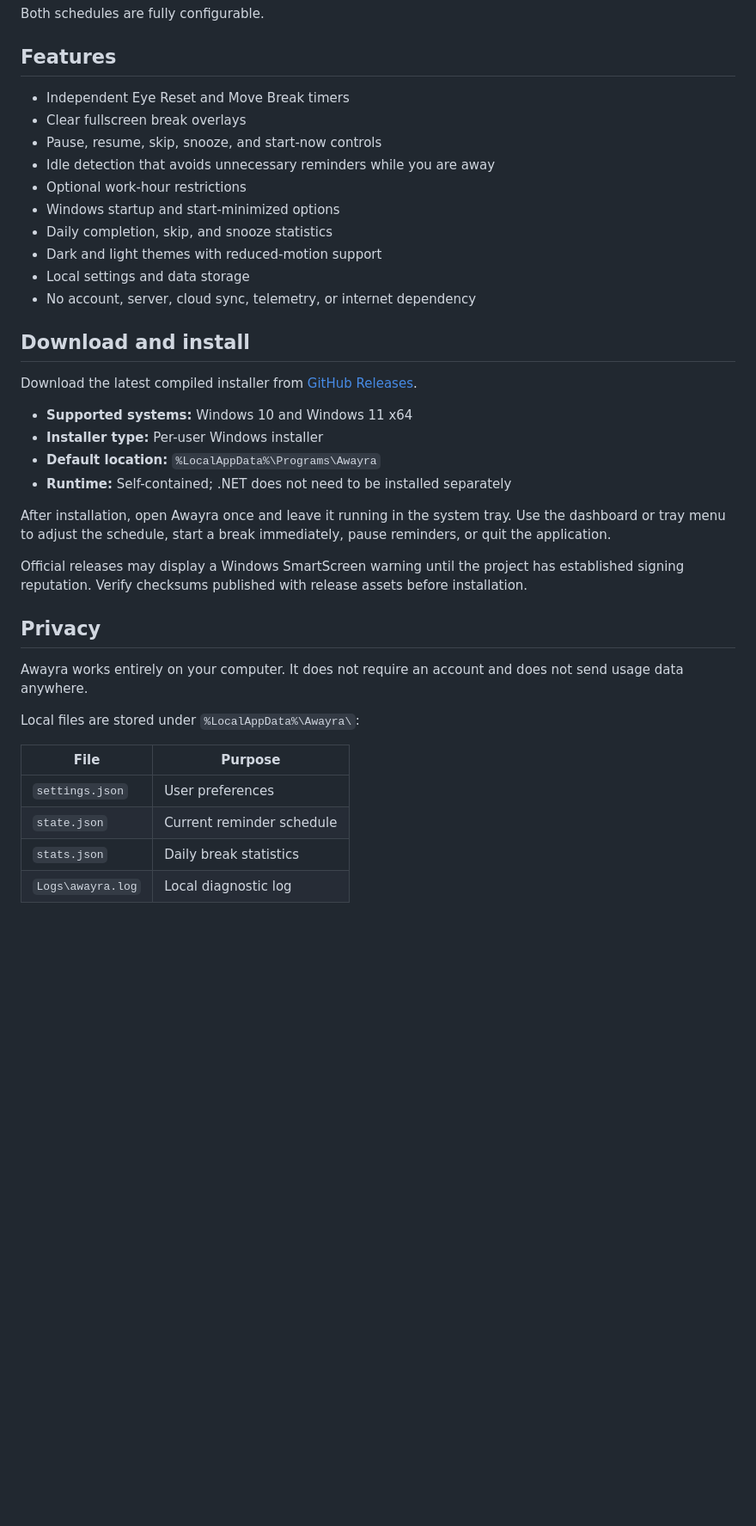
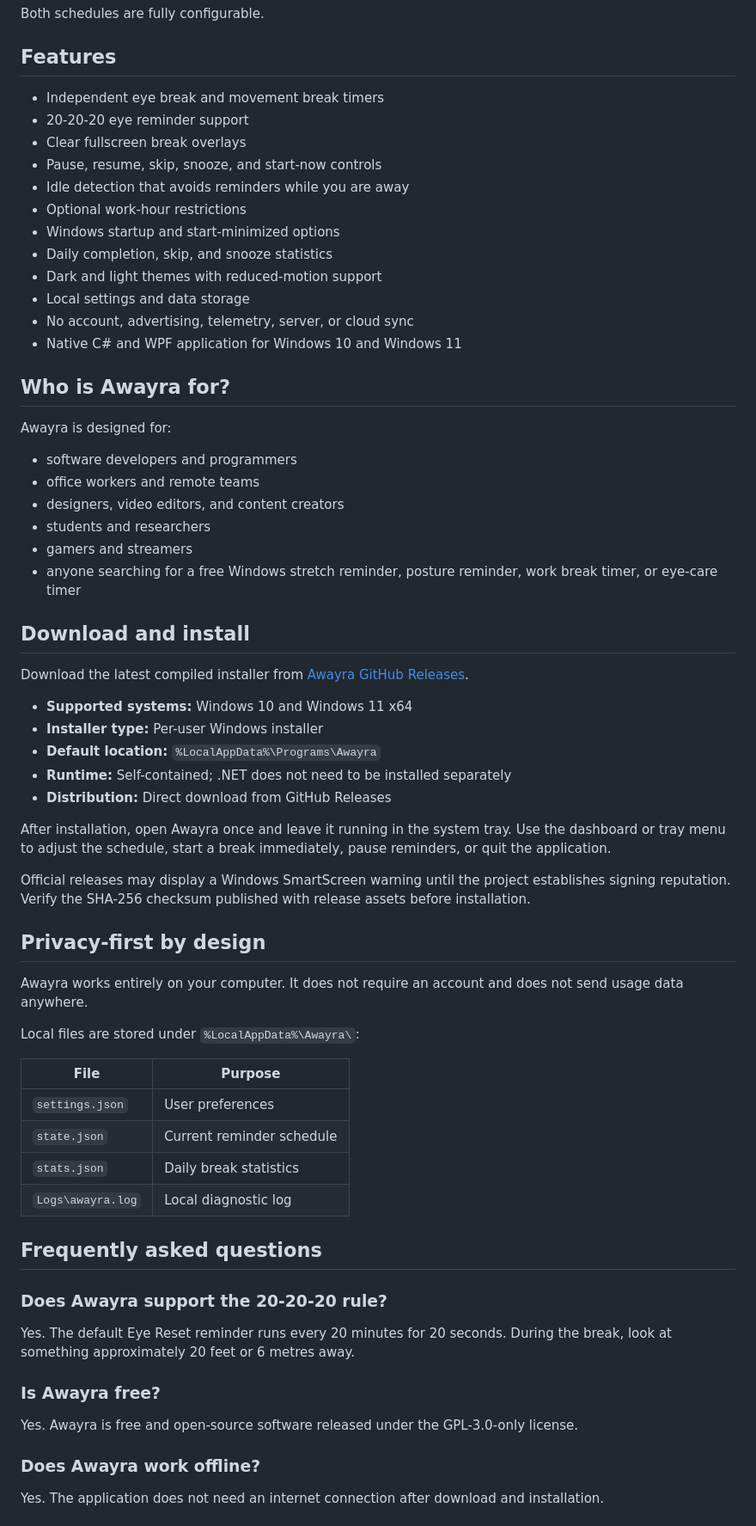
Before and after one commit to AWAYRA/AWAYRA-WPF, a Markdown page: README.md, the part around one of its changes. Shown at 86% size. Rendered like a GitHub page; blank space fills up the shorter version.

Commit message:
Improve README search discoverability

```diff
--- a/README.md
+++ b/README.md
@@ -43,31 +48,45 @@ Both schedules are fully configurable.
 
 ## Features
 
-- Independent Eye Reset and Move Break timers
+- Independent eye break and movement break timers
+- 20-20-20 eye reminder support
 - Clear fullscreen break overlays
 - Pause, resume, skip, snooze, and start-now controls
-- Idle detection that avoids unnecessary reminders while you are away
+- Idle detection that avoids reminders while you are away
 - Optional work-hour restrictions
 - Windows startup and start-minimized options
 - Daily completion, skip, and snooze statistics
 - Dark and light themes with reduced-motion support
 - Local settings and data storage
-- No account, server, cloud sync, telemetry, or internet dependency
+- No account, advertising, telemetry, server, or cloud sync
+- Native C# and WPF application for Windows 10 and Windows 11
+
+## Who is Awayra for?
+
+Awayra is designed for:
+
+- software developers and programmers
+- office workers and remote teams
+- designers, video editors, and content creators
+- students and researchers
+- gamers and streamers
+- anyone searching for a free Windows stretch reminder, posture reminder, work break timer, or eye-care timer
 
 ## Download and install
 
-Download the latest compiled installer from [GitHub Releases](https://github.com/AAA-It-uae/AWAYRA-WPF/releases/latest).
+Download the latest compiled installer from [Awayra GitHub Releases](https://github.com/AAA-It-uae/AWAYRA-WPF/releases/latest).
 
 - **Supported systems:** Windows 10 and Windows 11 x64
 - **Installer type:** Per-user Windows installer
 - **Default location:** `%LocalAppData%\Programs\Awayra`
 - **Runtime:** Self-contained; .NET does not need to be installed separately
+- **Distribution:** Direct download from GitHub Releases
 
 After installation, open Awayra once and leave it running in the system tray. Use the dashboard or tray menu to adjust the schedule, start a break immediately, pause reminders, or quit the application.
 
-Official releases may display a Windows SmartScreen warning until the project has established signing reputation. Verify checksums published with release assets before installation.
+Official releases may display a Windows SmartScreen warning until the project establishes signing reputation. Verify the SHA-256 checksum published with release assets before installation.
 
-## Privacy
+## Privacy-first by design
 
 Awayra works entirely on your computer. It does not require an account and does not send usage data anywhere.
 
@@ -79,3 +98,18 @@ Local files are stored under `%LocalAppData%\Awayra\`:
 | `state.json` | Current reminder schedule |
 | `stats.json` | Daily break statistics |
 | `Logs\awayra.log` | Local diagnostic log |
+
+## Frequently asked questions
+
+### Does Awayra support the 20-20-20 rule?
+
+Yes. The default Eye Reset reminder runs every 20 minutes for 20 seconds. During the break, look at something approximately 20 feet or 6 metres away.
+
+### Is Awayra free?
+
+Yes. Awayra is free and open-source software released under the GPL-3.0-only license.
+
+### Does Awayra work offline?
+
+Yes. The application does not need an internet connection after download and installation.
+
```
Also changed, not shown: other parts of README.md (+32 -12 lines).
